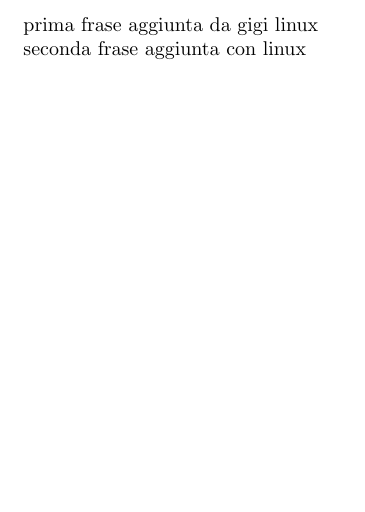
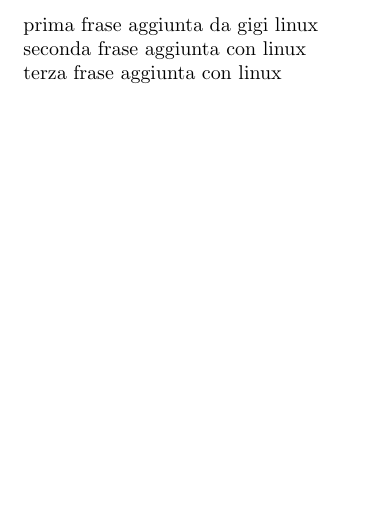
Before and after one commit to gfgprojects/prova, a LaTeX document (prova.tex): part of the page, cut so that both start at the same text. Compiled offline with pdfLaTeX.

Commit message:
terza frase aggiunta con linux

```diff
--- a/prova.tex
+++ b/prova.tex
@@ -5,5 +5,6 @@ prima frase aggiunta da gigi linux
 
 seconda frase aggiunta con linux
 
+terza frase aggiunta con linux
 \end{document}
 \documentclass{article}
```
